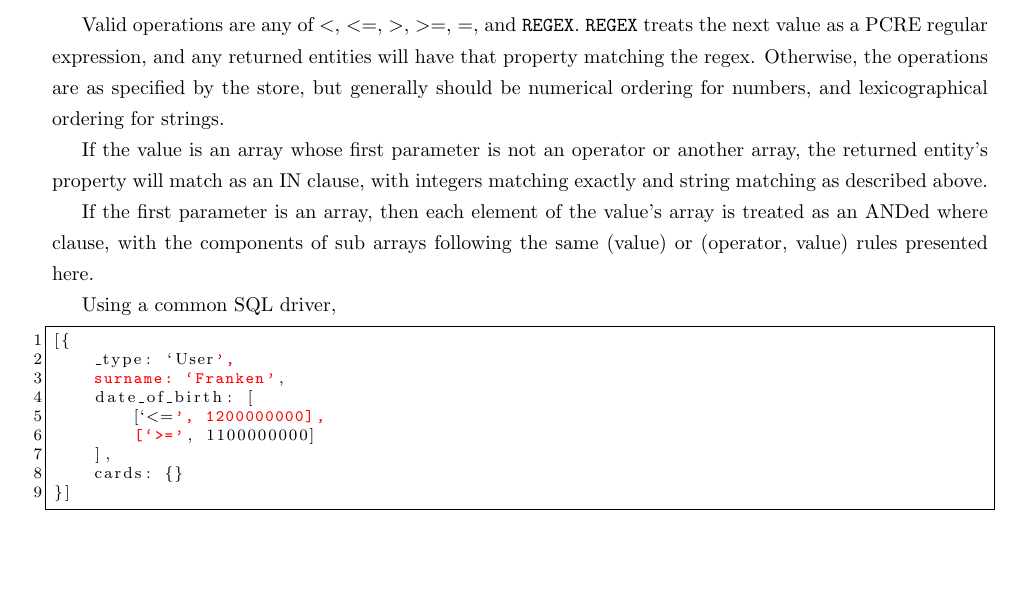
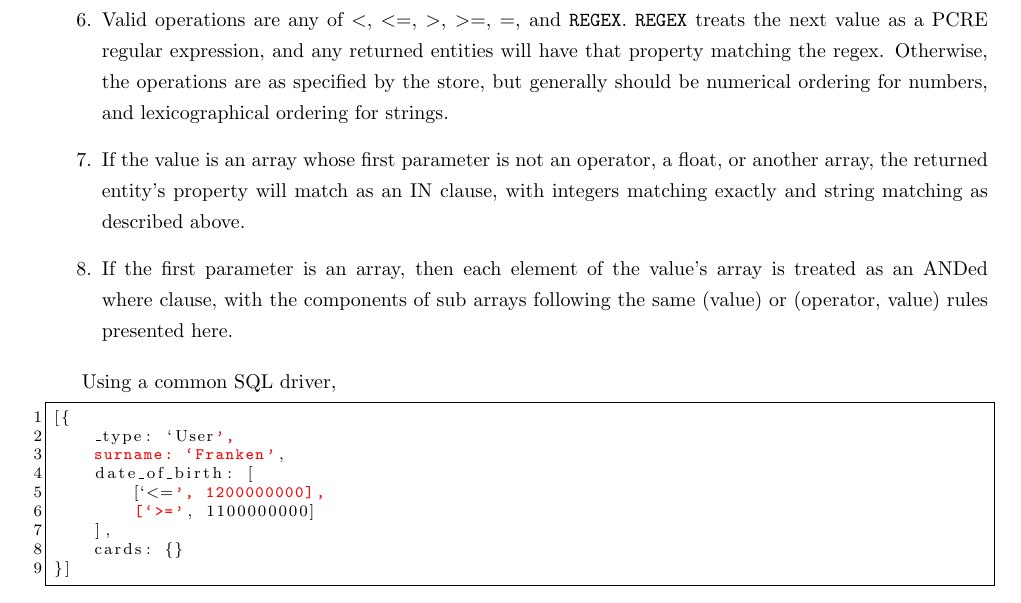
Before and after one commit to DavidSouther/JEFRi, a LaTeX document (docs/jefri/jefri.tex): part of page 9 of 25, cut so that both start at the same text, the shorter picture padded with empty space. Compiled offline with pdfLaTeX.

Commit message:
Added numbering to Gory Get Details

```diff
--- a/docs/jefri/jefri.tex
+++ b/docs/jefri/jefri.tex
@@ -376,24 +378,26 @@ If the value is an array, the first field in the array may specify an operation,
 may be a floating point number (see above), may be a compound filter, or may be
 an enumeration of values the field's value must be {\ilcode in}.
 
-Valid operations are any of {\ilcode $<$}, {\ilcode $<=$}, {\ilcode $>$},
+\item Valid operations are any of {\ilcode $<$}, {\ilcode $<=$}, {\ilcode $>$},
 {\ilcode $>=$}, {\ilcode $=$}, and {\ilcode REGEX}. {\ilcode REGEX} treats the
 next value as a PCRE regular expression, and any returned entities will have
 that property matching the regex. Otherwise, the operations are as specified by
 the store, but generally should be numerical ordering for numbers, and
 lexicographical ordering for strings.
 
-%SUM? AVERAGE? COUNT? MAX? MIN?
+%\item SUM? AVERAGE? COUNT? MAX? MIN?
 
-%GROUP BY?
+%\item GROUP BY?
 
-If the value is an array whose first parameter is not an operator or another
-array, the returned entity's property will match as an IN clause, with integers
+\item If the value is an array whose first parameter is not an operator, a float, or
+another array, the returned entity's property will match as an IN clause, with integers
 matching exactly and string matching as described above.
 
-If the first parameter is an array, then each element of the value's array is
+\item If the first parameter is an array, then each element of the value's array is
 treated as an ANDed where clause, with the components of sub arrays following
 the same (value) or (operator, value) rules presented here.
+
+\end{enumerate}
 
 Using a common SQL driver,
 \linespread{1}
```
Also changed, not shown: docs/jefri/jefri.tex (12 more changed lines).
